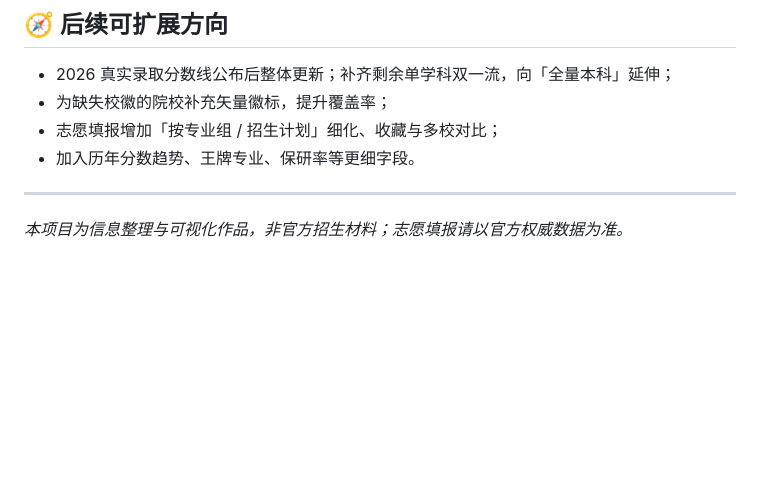
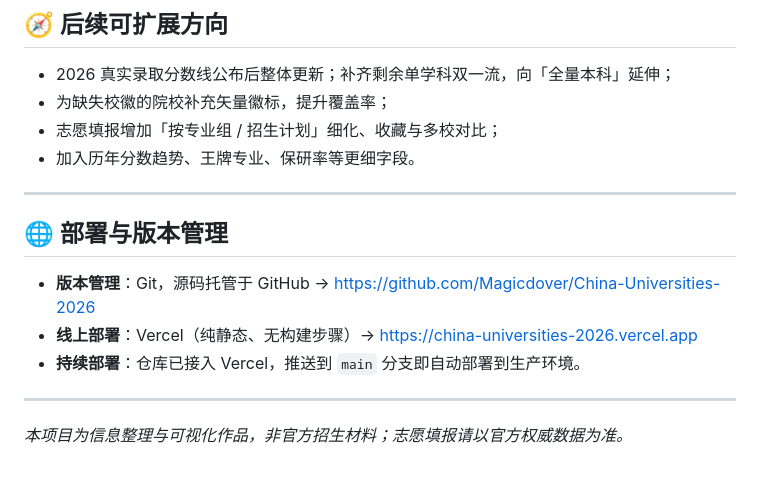
Before and after one commit to Magicdover/China-Universities-2026, a Markdown page: README.md, the part around one of its changes. Rendered like a GitHub page; blank space fills up the shorter version.

Commit message:
docs: README 增加在线访问地址与部署/版本管理说明
Co-Authored-By: Claude Opus 4.8 (1M context) <noreply@anthropic.com>

```diff
--- a/README.md
+++ b/README.md
@@ -158,4 +160,12 @@ node tools/smoke.js      # 桩掉 DOM 跑通页面初始化与渲染，捕捉运
 
 ---
 
+## 🌐 部署与版本管理
+
+- **版本管理**：Git，源码托管于 GitHub → <https://github.com/Magicdover/China-Universities-2026>
+- **线上部署**：Vercel（纯静态、无构建步骤）→ <https://china-universities-2026.vercel.app>
+- **持续部署**：仓库已接入 Vercel，推送到 `main` 分支即自动部署到生产环境。
+
+---
+
 *本项目为信息整理与可视化作品，非官方招生材料；志愿填报请以官方权威数据为准。*
```
Also changed, not shown: other parts of README.md (+2 -0 lines).
